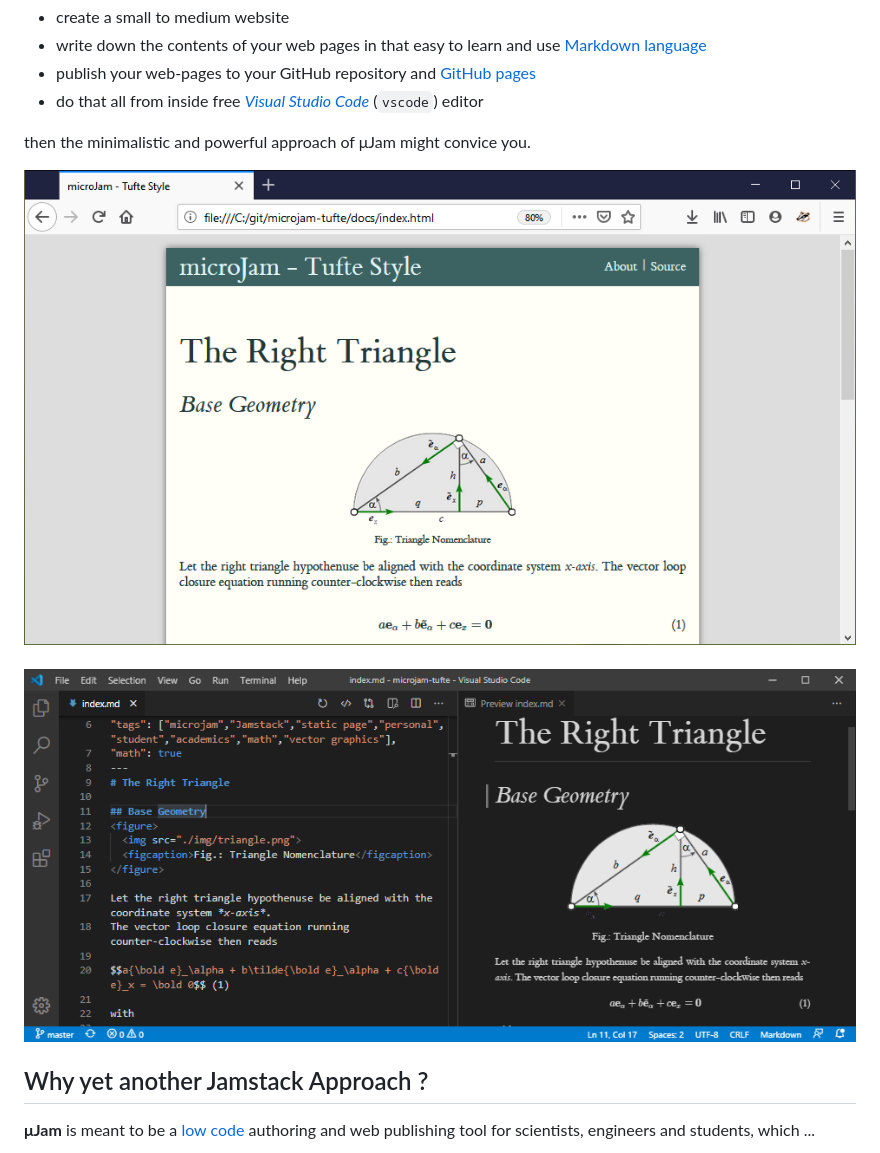
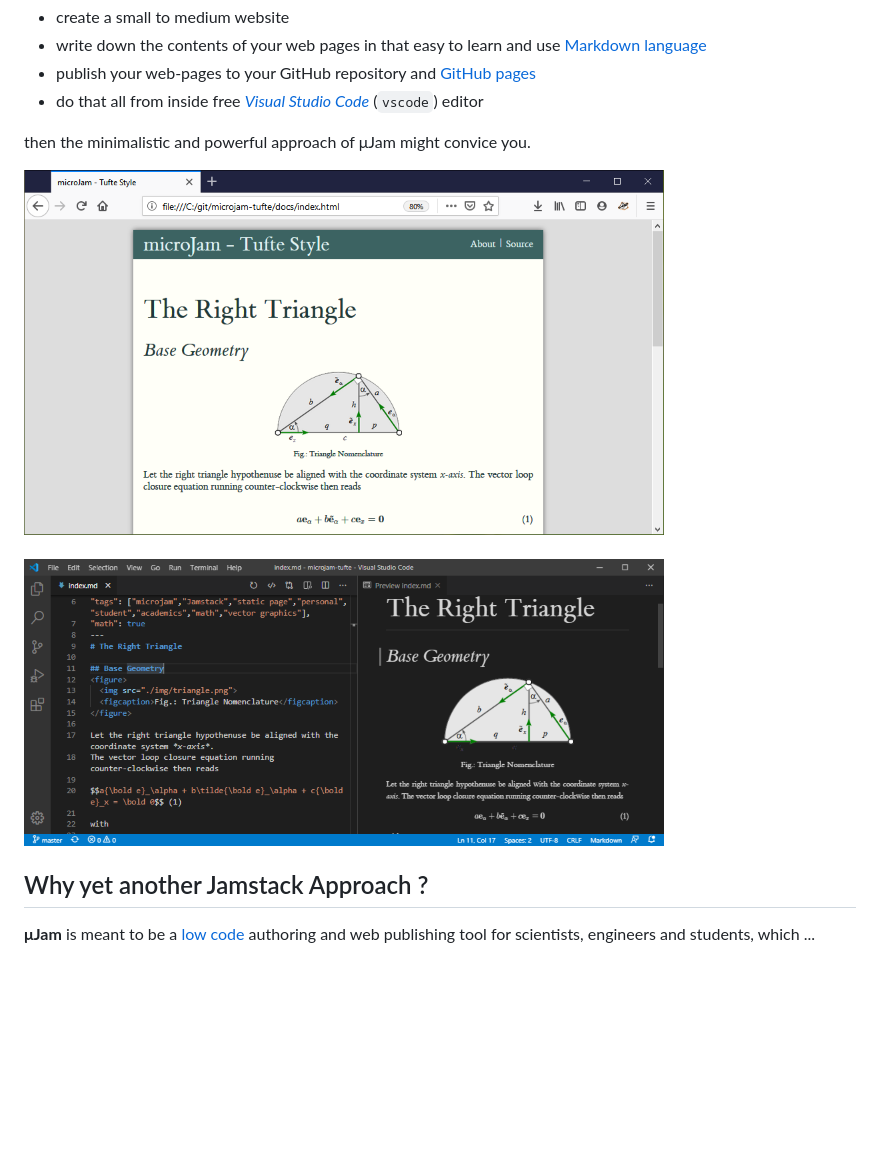
Before and after one commit to goessner/microjam, a Markdown page: readme.md, the part around the change. GitHub-like rendering; pictures changed too: img/browser-view2.png (added), img/vscode-view2.png (added); blank space fills up the shorter version.

Commit message:
Version 0.3.2

```diff
--- a/readme.md
+++ b/readme.md
@@ -25,9 +25,9 @@ If you want to
 
 then the minimalistic and powerful approach of &mu;Jam might convice you.
 
-<img src="img/browser-view.png">
+<img src="img/browser-view2.png">
 <br><br>
-<img src="img/vscode-view.png">
+<img src="img/vscode-view2.png">
 
 ## Why yet another Jamstack Approach ?
 
```
